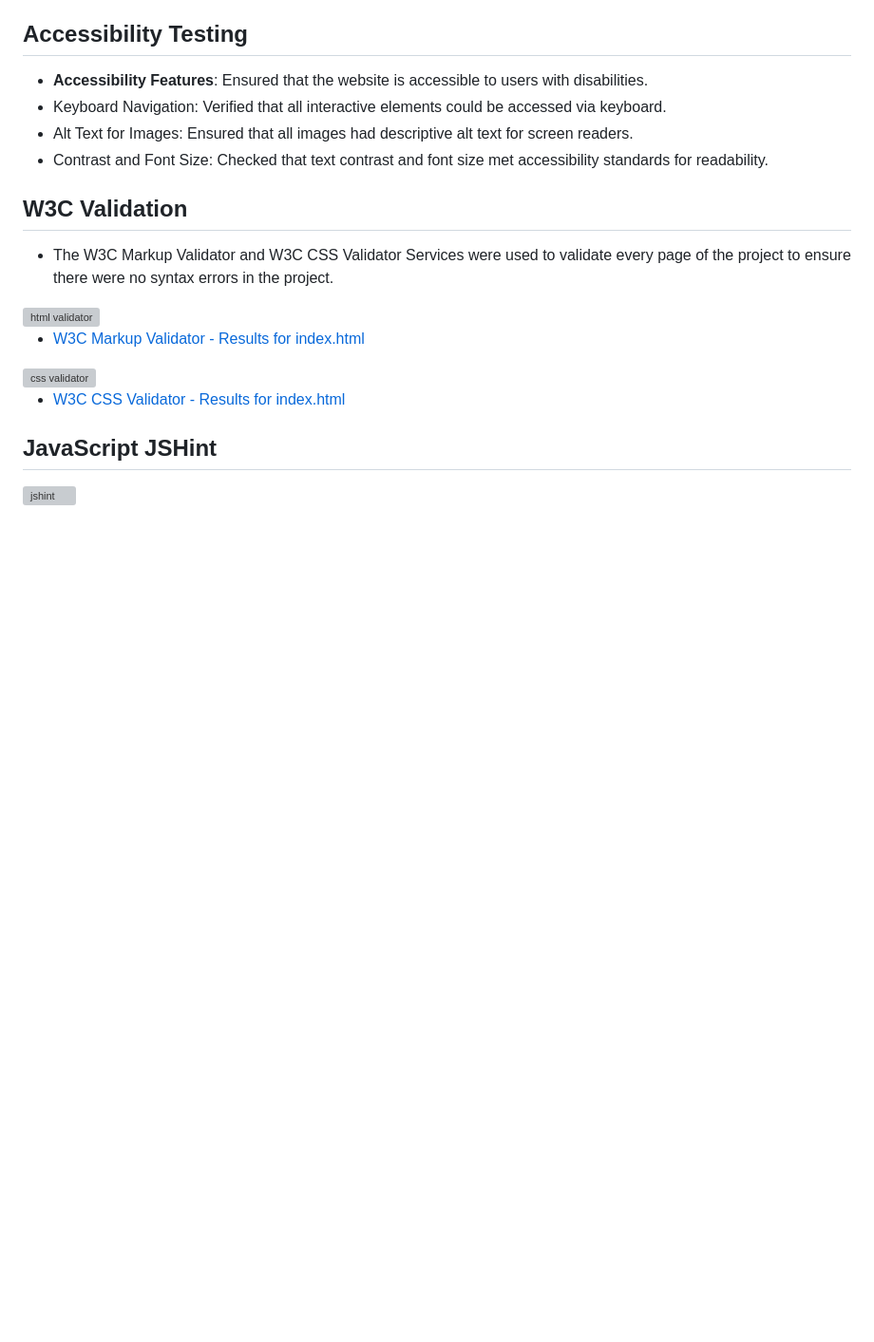
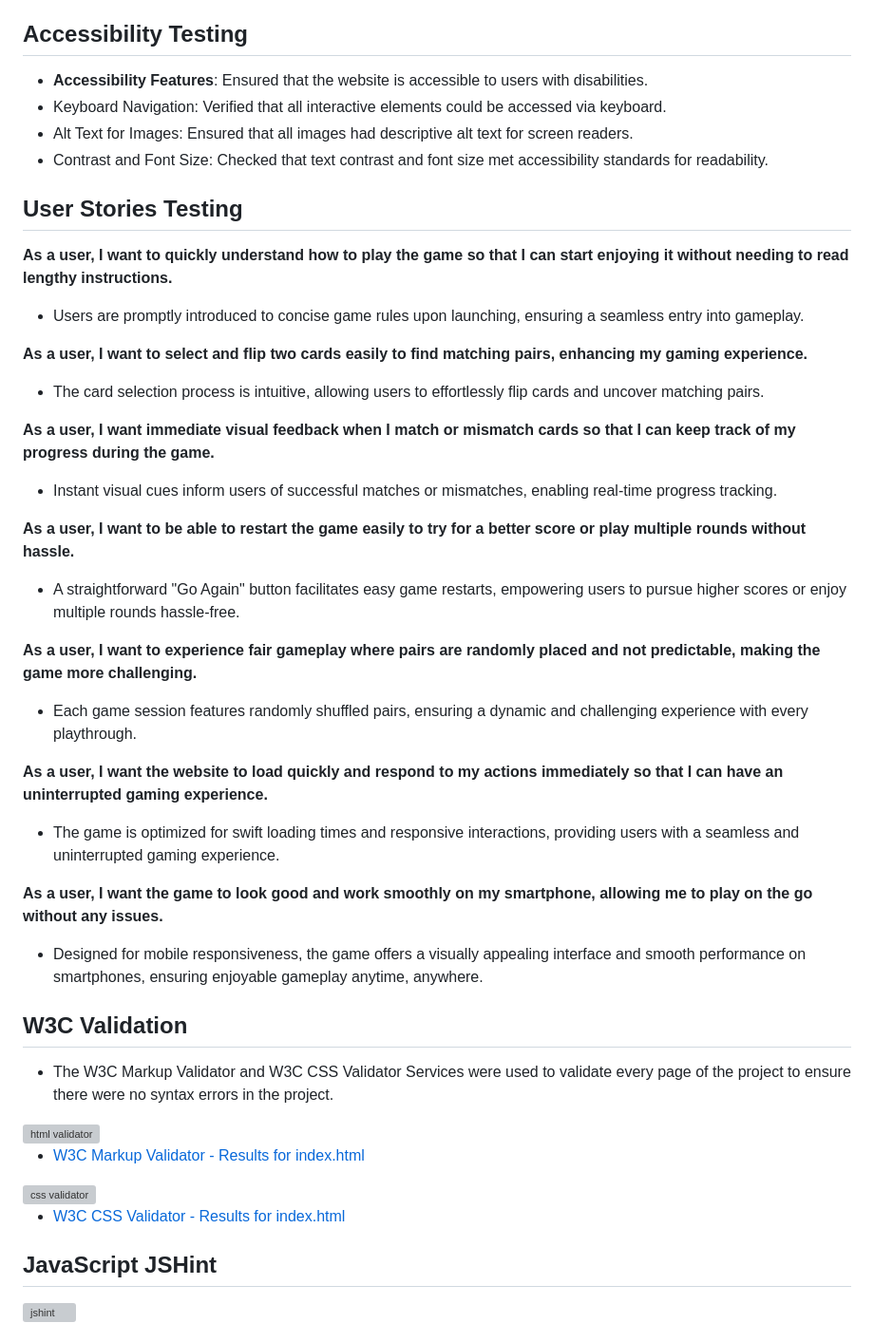
Before and after one commit to MariaMigrova/celebrity-match, a Markdown page: README.md, the part around the change. Shown at 95% size. GitHub-like rendering; blank space fills up the shorter version; grey boxes are pictures that could not be loaded.

Commit message:
Update README.md
Add user stories testing into ReadMe

```diff
--- a/README.md
+++ b/README.md
@@ -130,6 +130,28 @@ To view the website, simply click on the following link: [View the live project
 - Alt Text for Images: Ensured that all images had descriptive alt text for screen readers.
 - Contrast and Font Size: Checked that text contrast and font size met accessibility standards for readability.
 
+## User Stories Testing
+**As a user, I want to quickly understand how to play the game so that I can start enjoying it without needing to read lengthy instructions.**
+- Users are promptly introduced to concise game rules upon launching, ensuring a seamless entry into gameplay.
+
+**As a user, I want to select and flip two cards easily to find matching pairs, enhancing my gaming experience.**
+- The card selection process is intuitive, allowing users to effortlessly flip cards and uncover matching pairs.
+
+**As a user, I want immediate visual feedback when I match or mismatch cards so that I can keep track of my progress during the game.**
+- Instant visual cues inform users of successful matches or mismatches, enabling real-time progress tracking.
+
+**As a user, I want to be able to restart the game easily to try for a better score or play multiple rounds without hassle.**
+- A straightforward "Go Again" button facilitates easy game restarts, empowering users to pursue higher scores or enjoy multiple rounds hassle-free.
+
+**As a user, I want to experience fair gameplay where pairs are randomly placed and not predictable, making the game more challenging.**
+- Each game session features randomly shuffled pairs, ensuring a dynamic and challenging experience with every playthrough.
+
+**As a user, I want the website to load quickly and respond to my actions immediately so that I can have an uninterrupted gaming experience.**
+- The game is optimized for swift loading times and responsive interactions, providing users with a seamless and uninterrupted gaming experience.
+
+**As a user, I want the game to look good and work smoothly on my smartphone, allowing me to play on the go without any issues.**
+- Designed for mobile responsiveness, the game offers a visually appealing interface and smooth performance on smartphones, ensuring enjoyable gameplay anytime, anywhere.
+
 ## W3C Validation
 - The W3C Markup Validator and W3C CSS Validator Services were used to validate every page of the project to ensure there were no syntax errors in the project.
 
```
